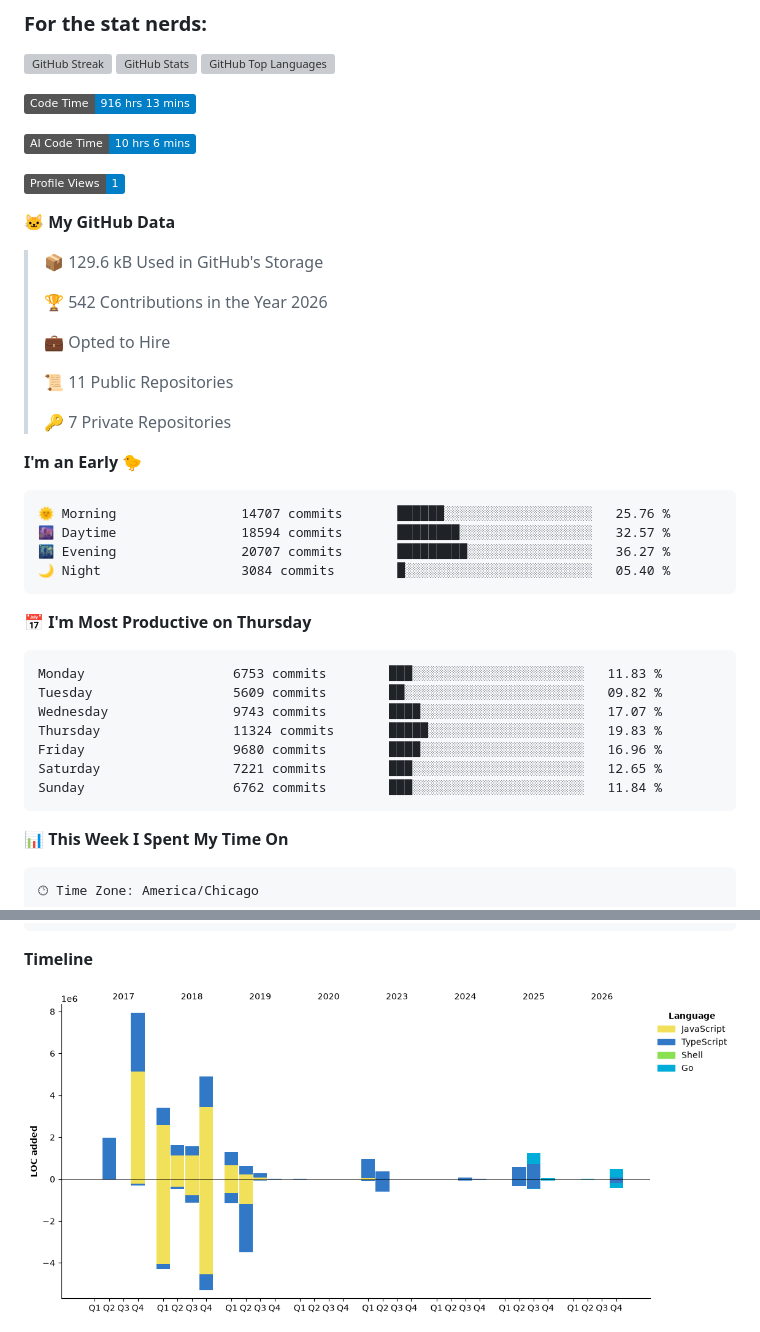
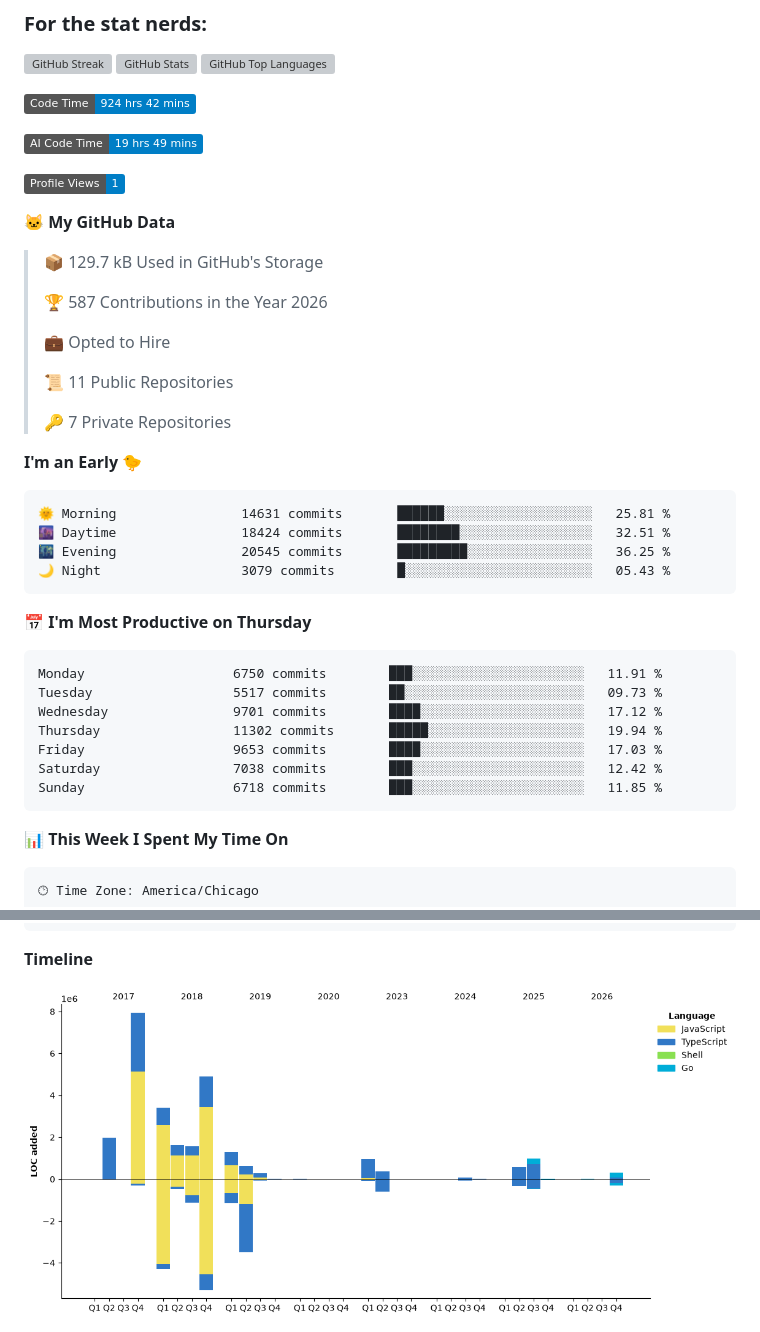
Before and after one commit to jameswlane/jameswlane, a Markdown page: README.md, 2 parts joined by grey strips. Rendered like a GitHub page; pictures changed too: assets/bar_graph.png; badges without logos; grey boxes are pictures that could not be loaded.

Commit message:
Updated with Dev Metrics

````diff
--- a/README.md
+++ b/README.md
@@ -43,17 +43,17 @@ My tools:
 [![GitHub Top Languages](https://github-readme-stats.vercel.app/api/top-langs?username=jameswlane&show_icons=true&locale=en&layout=compact&theme=tokyonight)](https://github-readme-stats.vercel.app)
 
 <!--START_SECTION:waka-->
-![Code Time](http://img.shields.io/badge/Code%20Time-916%20hrs%2013%20mins-blue?style=flat)
+![Code Time](http://img.shields.io/badge/Code%20Time-924%20hrs%2042%20mins-blue?style=flat)
 
-![AI Code Time](http://img.shields.io/badge/AI%20Code%20Time-10%20hrs%206%20mins-blue?style=flat)
+![AI Code Time](http://img.shields.io/badge/AI%20Code%20Time-19%20hrs%2049%20mins-blue?style=flat)
 
 ![Profile Views](http://img.shields.io/badge/Profile%20Views-1-blue?style=flat)
 
 **🐱 My GitHub Data**
 
-> 📦 129.6 kB Used in GitHub's Storage
+> 📦 129.7 kB Used in GitHub's Storage
  >
-> 🏆 542 Contributions in the Year 2026
+> 🏆 587 Contributions in the Year 2026
  >
 > 💼 Opted to Hire
  >
@@ -64,21 +64,21 @@ My tools:
 **I'm an Early 🐤**
 
 ```text
-🌞 Morning                14707 commits       ██████░░░░░░░░░░░░░░░░░░░   25.76 %
-🌆 Daytime                18594 commits       ████████░░░░░░░░░░░░░░░░░   32.57 %
-🌃 Evening                20707 commits       █████████░░░░░░░░░░░░░░░░   36.27 %
-🌙 Night                  3084 commits        █░░░░░░░░░░░░░░░░░░░░░░░░   05.40 %
+🌞 Morning                14631 commits       ██████░░░░░░░░░░░░░░░░░░░   25.81 %
+🌆 Daytime                18424 commits       ████████░░░░░░░░░░░░░░░░░   32.51 %
+🌃 Evening                20545 commits       █████████░░░░░░░░░░░░░░░░   36.25 %
+🌙 Night                  3079 commits        █░░░░░░░░░░░░░░░░░░░░░░░░   05.43 %
 ```
 📅 **I'm Most Productive on Thursday**
 
 ```text
-Monday                   6753 commits        ███░░░░░░░░░░░░░░░░░░░░░░   11.83 %
-Tuesday                  5609 commits        ██░░░░░░░░░░░░░░░░░░░░░░░   09.82 %
-Wednesday                9743 commits        ████░░░░░░░░░░░░░░░░░░░░░   17.07 %
-Thursday                 11324 commits       █████░░░░░░░░░░░░░░░░░░░░   19.83 %
-Friday                   9680 commits        ████░░░░░░░░░░░░░░░░░░░░░   16.96 %
-Saturday                 7221 commits        ███░░░░░░░░░░░░░░░░░░░░░░   12.65 %
-Sunday                   6762 commits        ███░░░░░░░░░░░░░░░░░░░░░░   11.84 %
+Monday                   6750 commits        ███░░░░░░░░░░░░░░░░░░░░░░   11.91 %
+Tuesday                  5517 commits        ██░░░░░░░░░░░░░░░░░░░░░░░   09.73 %
+Wednesday                9701 commits        ████░░░░░░░░░░░░░░░░░░░░░   17.12 %
+Thursday                 11302 commits       █████░░░░░░░░░░░░░░░░░░░░   19.94 %
+Friday                   9653 commits        ████░░░░░░░░░░░░░░░░░░░░░   17.03 %
+Saturday                 7038 commits        ███░░░░░░░░░░░░░░░░░░░░░░   12.42 %
+Sunday                   6718 commits        ███░░░░░░░░░░░░░░░░░░░░░░   11.85 %
 ```
 
 
````
Also changed, not shown: other parts of README.md (+1 -1 lines).
